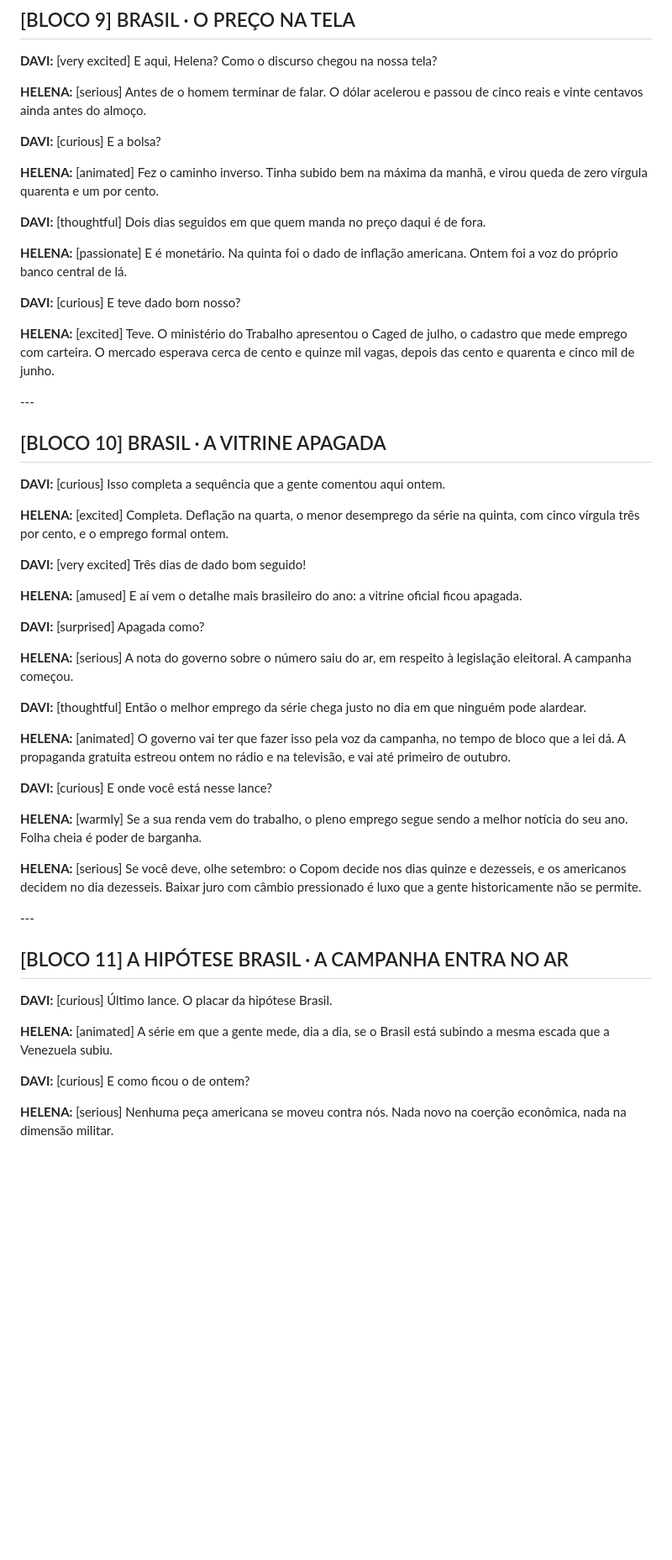
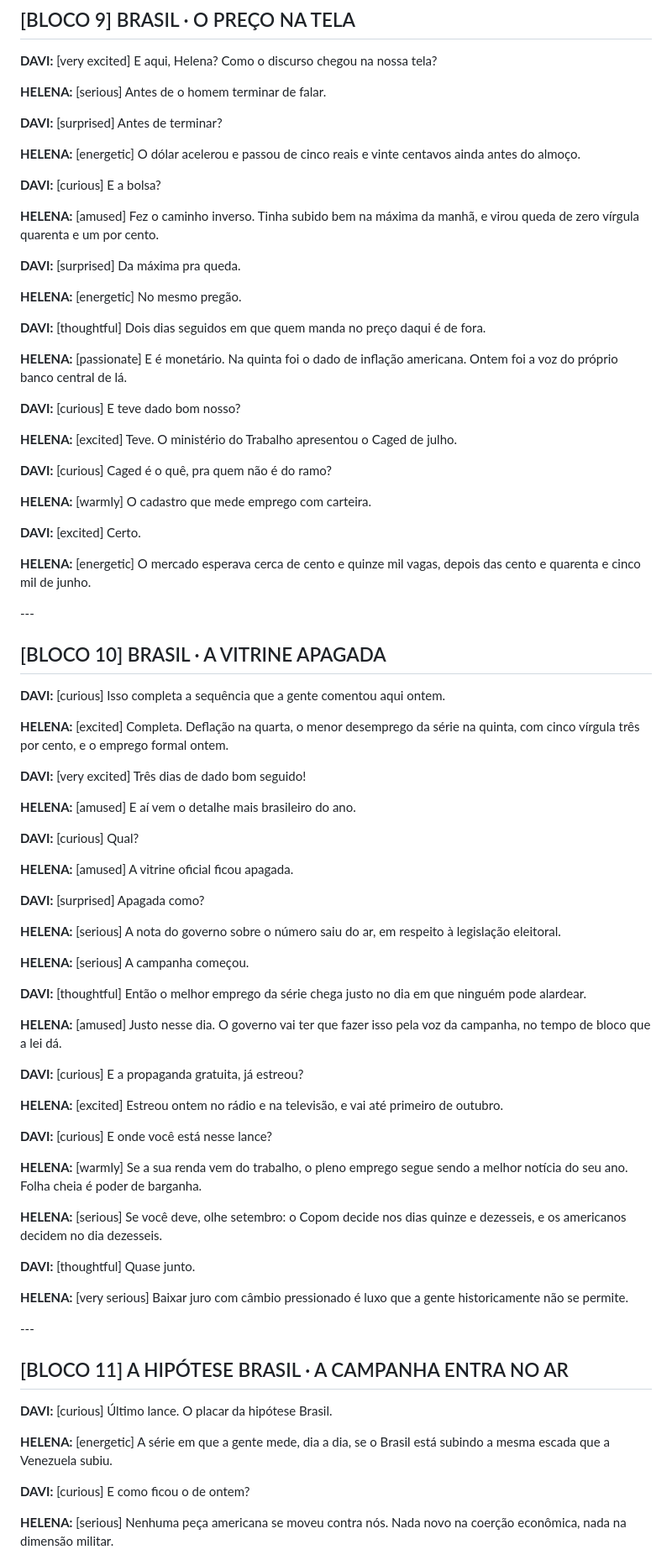
Before and after one commit to galiciaeducacao/compasso-podcast, a Markdown page: roteiros/2026-08-29.md, the part around one of its changes. Shown at 84% size. GitHub-like rendering; blank space fills up the shorter version.

```diff
--- a/roteiros/2026-08-29.md
+++ b/roteiros/2026-08-29.md
@@ -261,11 +343,19 @@ DAVI (âncora) · HELENA (analista)
 
 **DAVI:** \[very excited] E aqui, Helena? Como o discurso chegou na nossa tela?
 
-**HELENA:** \[serious] Antes de o homem terminar de falar. O dólar acelerou e passou de cinco reais e vinte centavos ainda antes do almoço.
+**HELENA:** \[serious] Antes de o homem terminar de falar.
+
+**DAVI:** \[surprised] Antes de terminar?
+
+**HELENA:** \[energetic] O dólar acelerou e passou de cinco reais e vinte centavos ainda antes do almoço.
 
 **DAVI:** \[curious] E a bolsa?
 
-**HELENA:** \[animated] Fez o caminho inverso. Tinha subido bem na máxima da manhã, e virou queda de zero vírgula quarenta e um por cento.
+**HELENA:** \[amused] Fez o caminho inverso. Tinha subido bem na máxima da manhã, e virou queda de zero vírgula quarenta e um por cento.
+
+**DAVI:** \[surprised] Da máxima pra queda.
+
+**HELENA:** \[energetic] No mesmo pregão.
 
 **DAVI:** \[thoughtful] Dois dias seguidos em que quem manda no preço daqui é de fora.
 
@@ -273,7 +363,15 @@ DAVI (âncora) · HELENA (analista)
 
 **DAVI:** \[curious] E teve dado bom nosso?
 
-**HELENA:** \[excited] Teve. O ministério do Trabalho apresentou o Caged de julho, o cadastro que mede emprego com carteira. O mercado esperava cerca de cento e quinze mil vagas, depois das cento e quarenta e cinco mil de junho.
+**HELENA:** \[excited] Teve. O ministério do Trabalho apresentou o Caged de julho.
+
+**DAVI:** \[curious] Caged é o quê, pra quem não é do ramo?
+
+**HELENA:** \[warmly] O cadastro que mede emprego com carteira.
+
+**DAVI:** \[excited] Certo.
+
+**HELENA:** \[energetic] O mercado esperava cerca de cento e quinze mil vagas, depois das cento e quarenta e cinco mil de junho.
 
 \---
 
@@ -285,21 +383,35 @@ DAVI (âncora) · HELENA (analista)
 
 **DAVI:** \[very excited] Três dias de dado bom seguido!
 
-**HELENA:** \[amused] E aí vem o detalhe mais brasileiro do ano: a vitrine oficial ficou apagada.
+**HELENA:** \[amused] E aí vem o detalhe mais brasileiro do ano.
+
+**DAVI:** \[curious] Qual?
+
+**HELENA:** \[amused] A vitrine oficial ficou apagada.
 
 **DAVI:** \[surprised] Apagada como?
 
-**HELENA:** \[serious] A nota do governo sobre o número saiu do ar, em respeito à legislação eleitoral. A campanha começou.
+**HELENA:** \[serious] A nota do governo sobre o número saiu do ar, em respeito à legislação eleitoral.
+
+**HELENA:** \[serious] A campanha começou.
 
 **DAVI:** \[thoughtful] Então o melhor emprego da série chega justo no dia em que ninguém pode alardear.
 
-**HELENA:** \[animated] O governo vai ter que fazer isso pela voz da campanha, no tempo de bloco que a lei dá. A propaganda gratuita estreou ontem no rádio e na televisão, e vai até primeiro de outubro.
+**HELENA:** \[amused] Justo nesse dia. O governo vai ter que fazer isso pela voz da campanha, no tempo de bloco que a lei dá.
+
+**DAVI:** \[curious] E a propaganda gratuita, já estreou?
+
+**HELENA:** \[excited] Estreou ontem no rádio e na televisão, e vai até primeiro de outubro.
 
 **DAVI:** \[curious] E onde você está nesse lance?
 
 **HELENA:** \[warmly] Se a sua renda vem do trabalho, o pleno emprego segue sendo a melhor notícia do seu ano. Folha cheia é poder de barganha.
 
-**HELENA:** \[serious] Se você deve, olhe setembro: o Copom decide nos dias quinze e dezesseis, e os americanos decidem no dia dezesseis. Baixar juro com câmbio pressionado é luxo que a gente historicamente não se permite.
+**HELENA:** \[serious] Se você deve, olhe setembro: o Copom decide nos dias quinze e dezesseis, e os americanos decidem no dia dezesseis.
+
+**DAVI:** \[thoughtful] Quase junto.
+
+**HELENA:** \[very serious] Baixar juro com câmbio pressionado é luxo que a gente historicamente não se permite.
 
 \---
 
@@ -307,7 +419,7 @@ DAVI (âncora) · HELENA (analista)
 
 **DAVI:** \[curious] Último lance. O placar da hipótese Brasil.
 
-**HELENA:** \[animated] A série em que a gente mede, dia a dia, se o Brasil está subindo a mesma escada que a Venezuela subiu.
+**HELENA:** \[energetic] A série em que a gente mede, dia a dia, se o Brasil está subindo a mesma escada que a Venezuela subiu.
 
 **DAVI:** \[curious] E como ficou o de ontem?
 
```
Also changed, not shown: other parts of roteiros/2026-08-29.md (+150 -46 lines).
